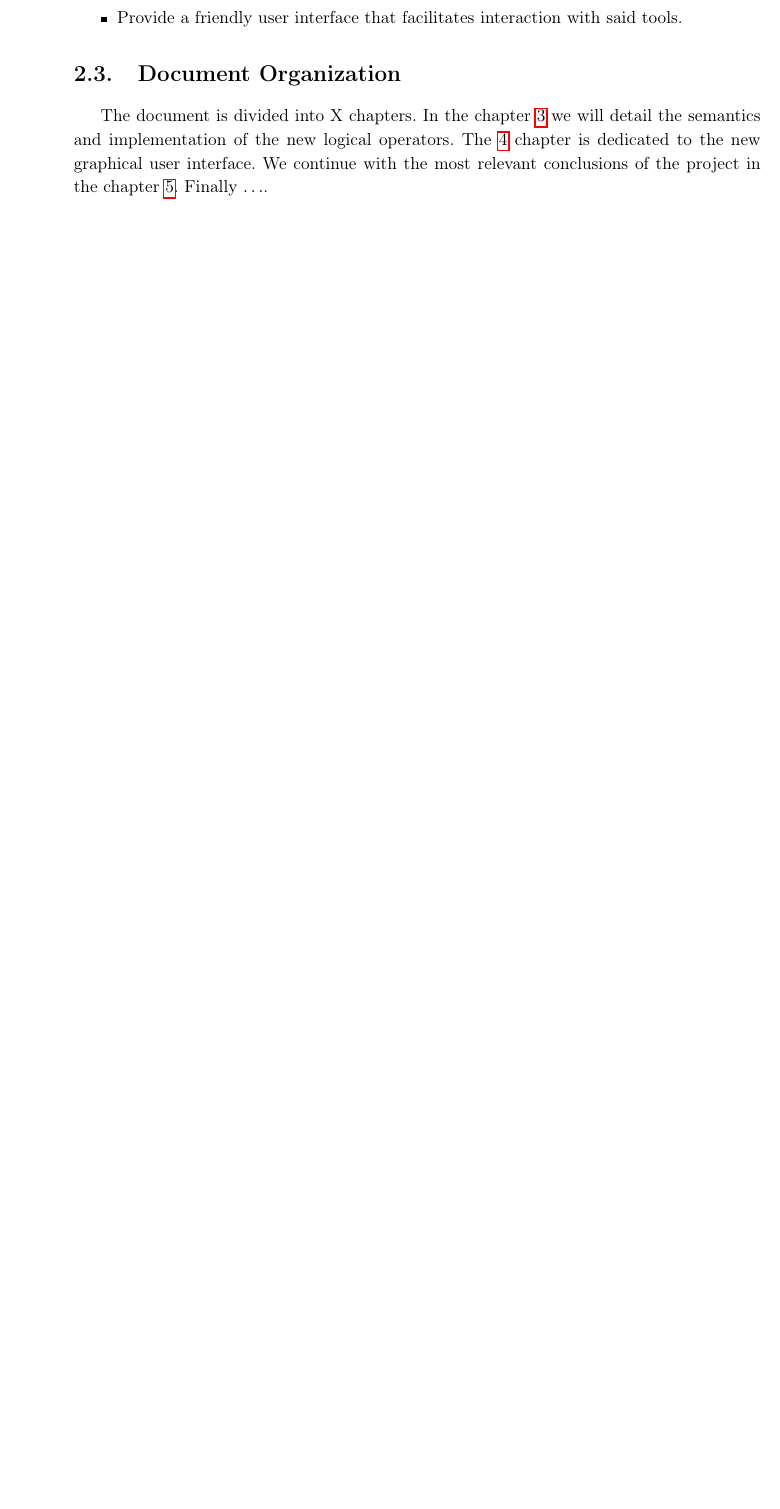
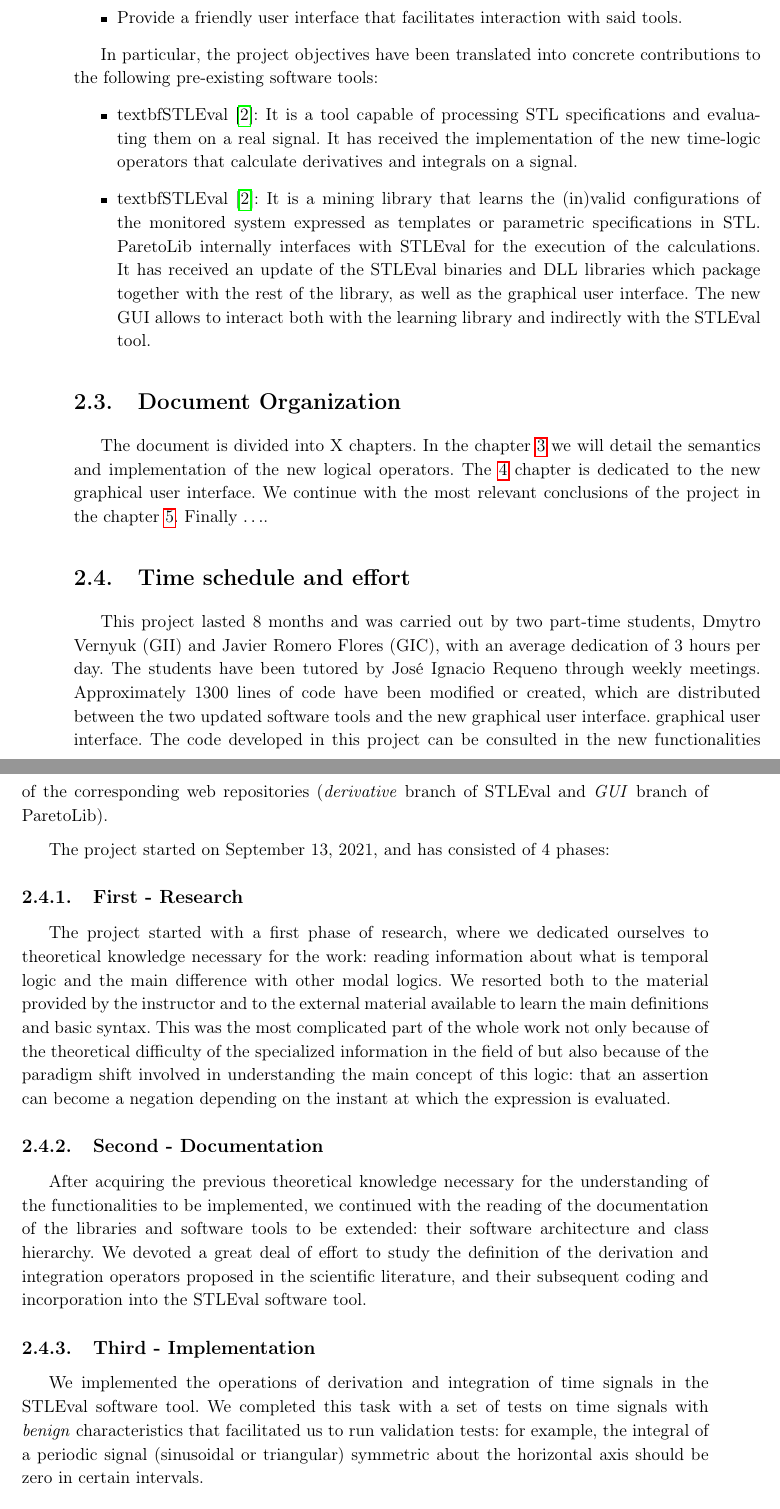
Before and after one commit to nachorequeno/tfg_ciberfisicos, a LaTeX thesis (TFG.tex, which reads chapters/Capitulo1_EN.tex): part of page 18 of 32 before the commit and two parts of pages 18 and 19 of 36 after it, the two joined at a grey line, cut so that both start at the same text, the shorter picture padded with empty space. Compiled offline with pdfLaTeX.

Commit message:
added english introduction

```diff
--- a/chapters/Capitulo1_EN.tex
+++ b/chapters/Capitulo1_EN.tex
@@ -17,6 +17,35 @@ The objectives of this project are:
 \item Provide a friendly user interface that facilitates interaction with said tools.
 \end{itemize}
 
+
+In particular, the project objectives have been translated into concrete contributions to the following pre-existing software tools:
+
+\begin{itemize}
+\item textbf{STLEval} \cite{StlEval}: It is a tool capable of processing STL specifications and evaluating them on a real signal. It has received the implementation of the new time-logic operators that calculate derivatives and integrals on a signal.
+\item textbf{STLEval} \cite{StlEval}: It is a mining library that learns the (in)valid configurations of the monitored system expressed as templates or parametric specifications in STL.
+ParetoLib internally interfaces with STLEval for the execution of the calculations. It has received an update of the STLEval binaries and DLL libraries which package together with the rest of the library, as well as the graphical user interface. The new GUI allows to interact both with the learning library and indirectly with the STLEval tool.
+\end{itemize}
+
 \section{Document Organization}
 
 The document is divided into X chapters. In the chapter \ref{cha:stl} we will detail the semantics and implementation of the new logical operators. The \ref{cha:gui} chapter is dedicated to the new graphical user interface. We continue with the most relevant conclusions of the project in the chapter \ref{cha:concl}. Finally $\ldots$.
+
+\section{Time schedule and effort}
+This project lasted 8 months and was carried out by two part-time students, Dmytro Vernyuk (GII) and Javier Romero Flores (GIC), with an average dedication of 3 hours per day. The students have been tutored by José Ignacio Requeno through weekly meetings. Approximately 1300 lines of code have been modified or created, which are distributed between the two updated software tools and the new graphical user interface.
+graphical user interface. The code developed in this project can be consulted in the new functionalities of the corresponding web repositories (\textit{derivative} branch of STLEval and \textit{GUI} branch of ParetoLib).
+
+The project started on September 13, 2021, and has consisted of 4 phases:
+
+
+\subsection{First - Research}
+The project started with a first phase of research, where we dedicated ourselves to theoretical knowledge necessary for the work: reading information about what is temporal logic and the main difference with other modal logics.
+We resorted both to the material provided by the instructor and to the external material available to learn the main definitions and basic syntax.
+This was the most complicated part of the whole work not only because of the theoretical difficulty of the specialized information in the field of
+but also because of the paradigm shift involved in understanding the main concept of this logic: that an assertion can become a negation depending on the instant at which the expression is evaluated.
+
+
+\subsection{Second - Documentation}
+After acquiring the previous theoretical knowledge necessary for the understanding of the functionalities to be implemented, we continued with the reading of the documentation of the libraries and software tools to be extended: their software architecture and class hierarchy. We devoted a great deal of effort to study the definition of the derivation and integration operators proposed in the scientific literature, and their subsequent coding and incorporation into the STLEval software tool.
+
+\subsection{Third - Implementation}
+We implemented the operations of derivation and integration of time signals in the STLEval software tool. We completed this task with a set of tests on time signals with \textit{benign} characteristics that facilitated us to run validation tests: for example, the integral of a periodic signal (sinusoidal or triangular) symmetric about the horizontal axis should be zero in  certain intervals.
```
Also changed, not shown: TFG.out.ps (added), TFG.pdf, chapters/Capitulo1_EN.tex (16 more changed lines), 6 other files.
